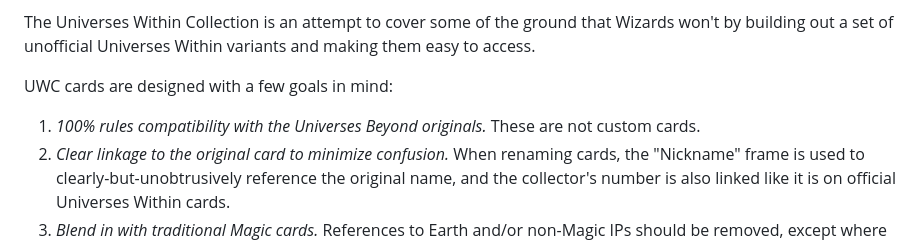
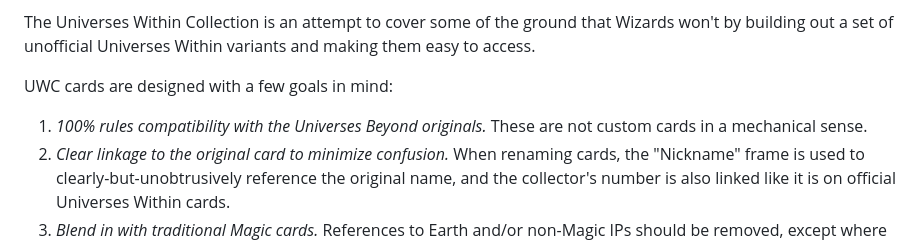
Before and after one commit to madelson/universes-within-collection, a Markdown page: README.md, the part around the change. Drawn GitHub-style.

```diff
--- a/README.md
+++ b/README.md
@@ -17,7 +17,7 @@ While Magic's Universes Beyond cards have many interesting mechanical designs, f
 The Universes Within Collection is an attempt to cover some of the ground that Wizards won't by building out a set of unofficial Universes Within variants and making them easy to access.
 
 UWC cards are designed with a few goals in mind:
-1. _100% rules compatibility with the Universes Beyond originals._ These are not custom cards.
+1. _100% rules compatibility with the Universes Beyond originals._ These are not custom cards in a mechanical sense.
 2. _Clear linkage to the original card to minimize confusion._ When renaming cards, the "Nickname" frame is used to clearly-but-unobtrusively reference the original name, and the collector's number is also linked like it is on official Universes Within cards.
 3. _Blend in with traditional Magic cards._ References to Earth and/or non-Magic IPs should be removed, except where it violates one of the other goals.
 
```
